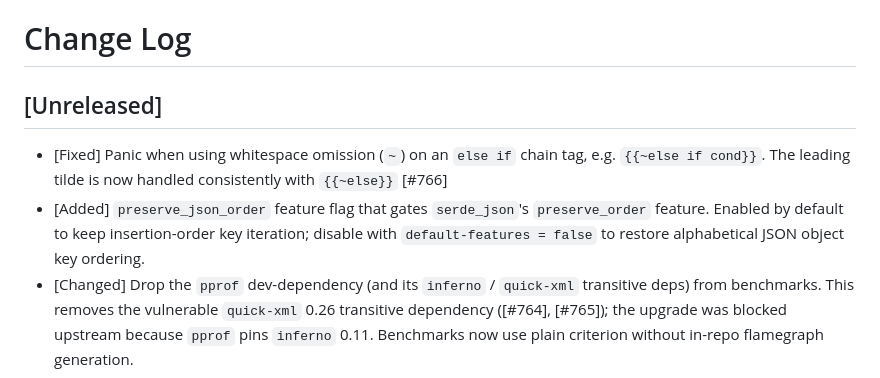
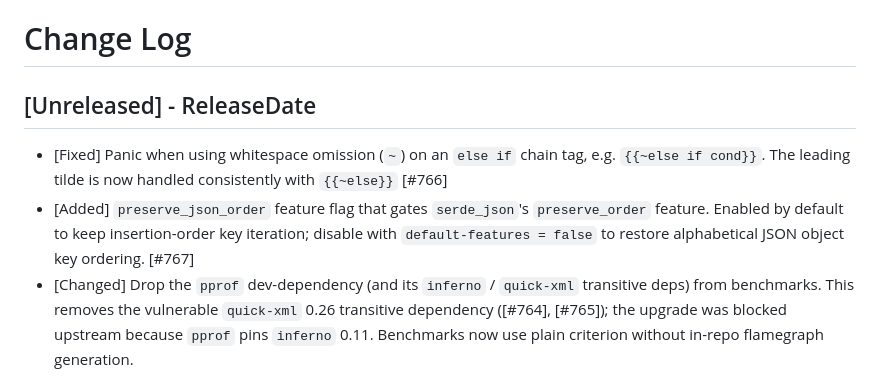
Before and after one commit to sunng87/handlebars-rust, a Markdown page: CHANGELOG.md, the part around the change. Rendered like a GitHub page.

Commit message:
chore: update changelog

```diff
--- a/CHANGELOG.md
+++ b/CHANGELOG.md
@@ -1,6 +1,6 @@
 # Change Log
 
-## [Unreleased]
+## [Unreleased] - ReleaseDate
 
 * [Fixed] Panic when using whitespace omission (`~`) on an `else if`
   chain tag, e.g. `{{~else if cond}}`. The leading tilde is now handled
@@ -8,7 +8,7 @@
 * [Added] `preserve_json_order` feature flag that gates `serde_json`'s
   `preserve_order` feature. Enabled by default to keep insertion-order key
   iteration; disable with `default-features = false` to restore alphabetical
-  JSON object key ordering.
+  JSON object key ordering. [#767]
 * [Changed] Drop the `pprof` dev-dependency (and its `inferno` /
   `quick-xml` transitive deps) from benchmarks. This removes the vulnerable
   `quick-xml` 0.26 transitive dependency ([#764], [#765]); the upgrade was
```
